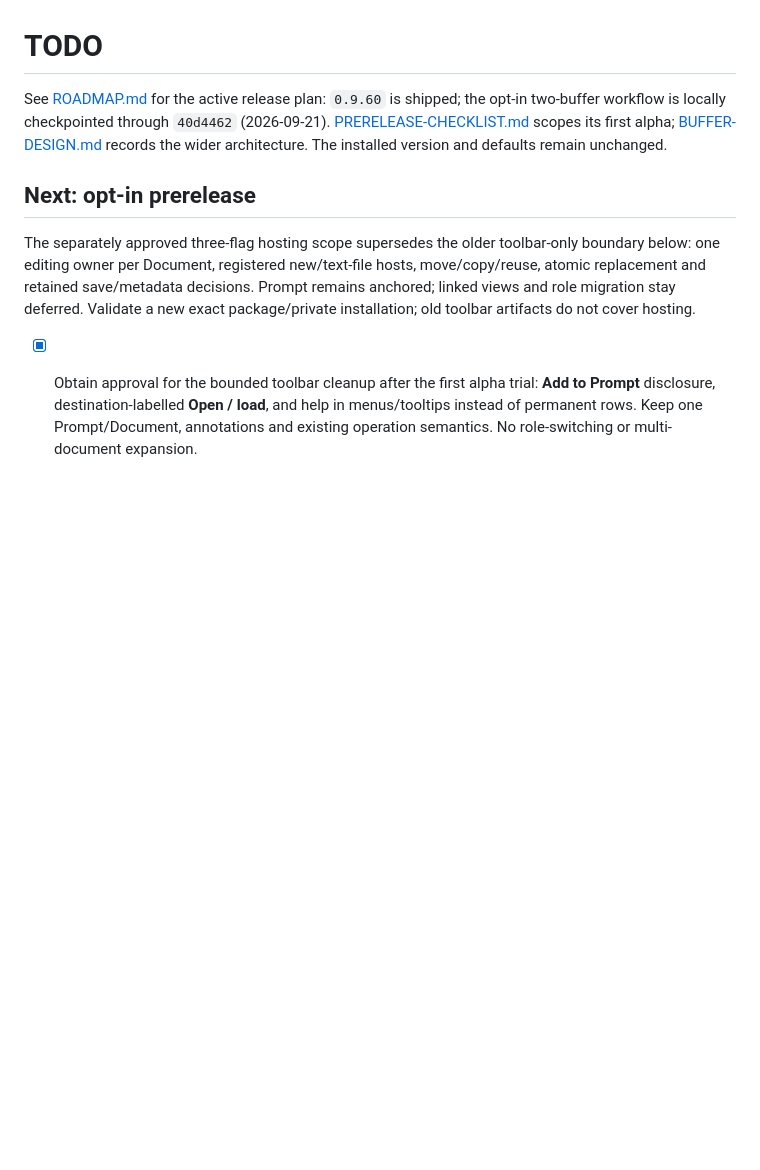
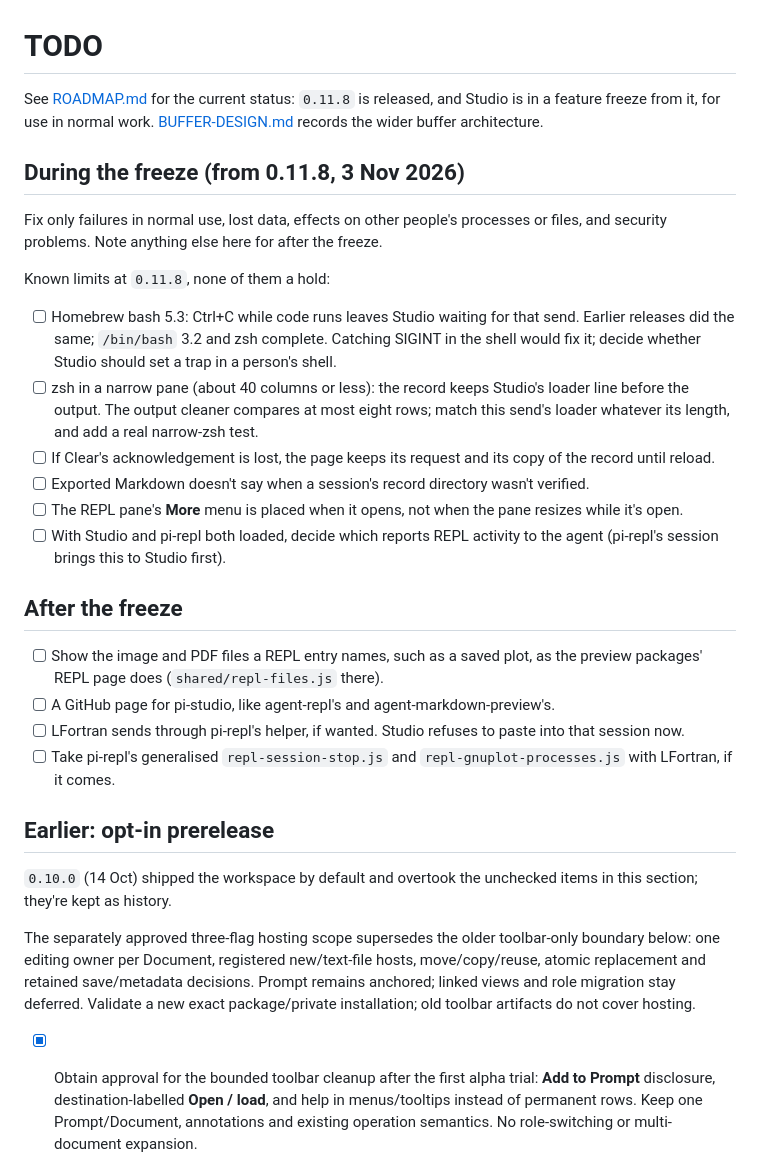
Before and after one commit to omaclaren/pi-studio, a Markdown page: TODO.md, the part around the change. GitHub-like rendering; blank space fills up the shorter version.

Commit message:
Update the roadmap and TODO for 0.11.8 and the feature freeze

```diff
--- a/TODO.md
+++ b/TODO.md
@@ -1,8 +1,30 @@
 # TODO
 
-See [ROADMAP.md](ROADMAP.md) for the active release plan: `0.9.60` is shipped; the opt-in two-buffer workflow is locally checkpointed through `40d4462` (2026-09-21). [PRERELEASE-CHECKLIST.md](PRERELEASE-CHECKLIST.md) scopes its first alpha; [BUFFER-DESIGN.md](BUFFER-DESIGN.md) records the wider architecture. The installed version and defaults remain unchanged.
+See [ROADMAP.md](ROADMAP.md) for the current status: `0.11.8` is released, and Studio is in a feature freeze from it, for use in normal work. [BUFFER-DESIGN.md](BUFFER-DESIGN.md) records the wider buffer architecture.
 
-## Next: opt-in prerelease
+## During the freeze (from 0.11.8, 3 Nov 2026)
+
+Fix only failures in normal use, lost data, effects on other people's processes or files, and security problems. Note anything else here for after the freeze.
+
+Known limits at `0.11.8`, none of them a hold:
+
+- [ ] Homebrew bash 5.3: Ctrl+C while code runs leaves Studio waiting for that send. Earlier releases did the same; `/bin/bash` 3.2 and zsh complete. Catching SIGINT in the shell would fix it; decide whether Studio should set a trap in a person's shell.
+- [ ] zsh in a narrow pane (about 40 columns or less): the record keeps Studio's loader line before the output. The output cleaner compares at most eight rows; match this send's loader whatever its length, and add a real narrow-zsh test.
+- [ ] If Clear's acknowledgement is lost, the page keeps its request and its copy of the record until reload.
+- [ ] Exported Markdown doesn't say when a session's record directory wasn't verified.
+- [ ] The REPL pane's **More** menu is placed when it opens, not when the pane resizes while it's open.
+- [ ] With Studio and pi-repl both loaded, decide which reports REPL activity to the agent (pi-repl's session brings this to Studio first).
+
+## After the freeze
+
+- [ ] Show the image and PDF files a REPL entry names, such as a saved plot, as the preview packages' REPL page does (`shared/repl-files.js` there).
+- [ ] A GitHub page for pi-studio, like agent-repl's and agent-markdown-preview's.
+- [ ] LFortran sends through pi-repl's helper, if wanted. Studio refuses to paste into that session now.
+- [ ] Take pi-repl's generalised `repl-session-stop.js` and `repl-gnuplot-processes.js` with LFortran, if it comes.
+
+## Earlier: opt-in prerelease
+
+`0.10.0` (14 Oct) shipped the workspace by default and overtook the unchecked items in this section; they're kept as history.
 
 The separately approved three-flag hosting scope supersedes the older toolbar-only boundary below: one editing owner per Document, registered new/text-file hosts, move/copy/reuse, atomic replacement and retained save/metadata decisions. Prompt remains anchored; linked views and role migration stay deferred. Validate a new exact package/private installation; old toolbar artifacts do not cover hosting.
 
```
Also changed, not shown: ROADMAP.md (+11 -2 lines).
